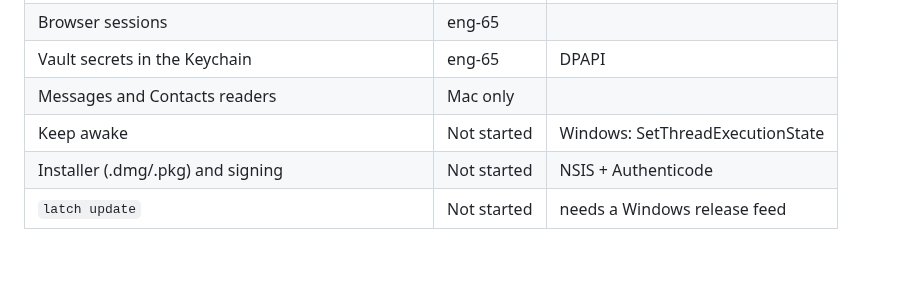
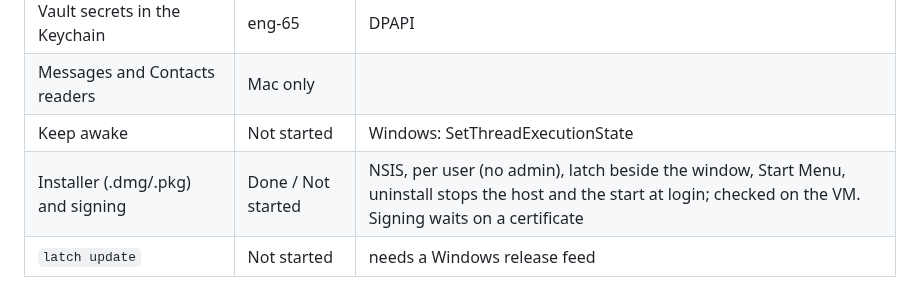
Before and after one commit to plow-pbc/latch-cli, a Markdown page: latch/windows/PARITY.md, the part around the change. Drawn GitHub-style; blank space fills up the shorter version.

Commit message:
Windows parity table: the installer
Co-Authored-By: Claude Opus 5.5 <noreply@anthropic.com>

```diff
--- a/latch/windows/PARITY.md
+++ b/latch/windows/PARITY.md
@@ -63,5 +63,5 @@ Windows window's fake mode shows the same data, for side-by-side stills.
 | Vault secrets in the Keychain | eng-65 | DPAPI |
 | Messages and Contacts readers | Mac only | |
 | Keep awake | Not started | Windows: SetThreadExecutionState |
-| Installer (.dmg/.pkg) and signing | Not started | NSIS + Authenticode |
+| Installer (.dmg/.pkg) and signing | Done / Not started | NSIS, per user (no admin), latch beside the window, Start Menu, uninstall stops the host and the start at login; checked on the VM. Signing waits on a certificate |
 | `latch update` | Not started | needs a Windows release feed |
```
